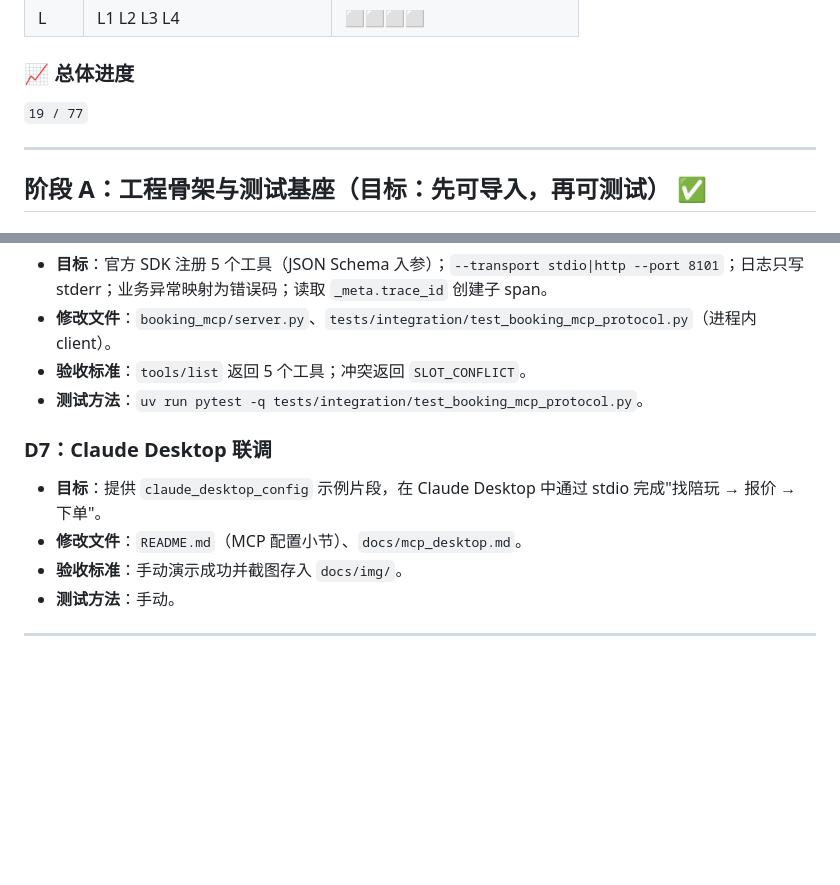
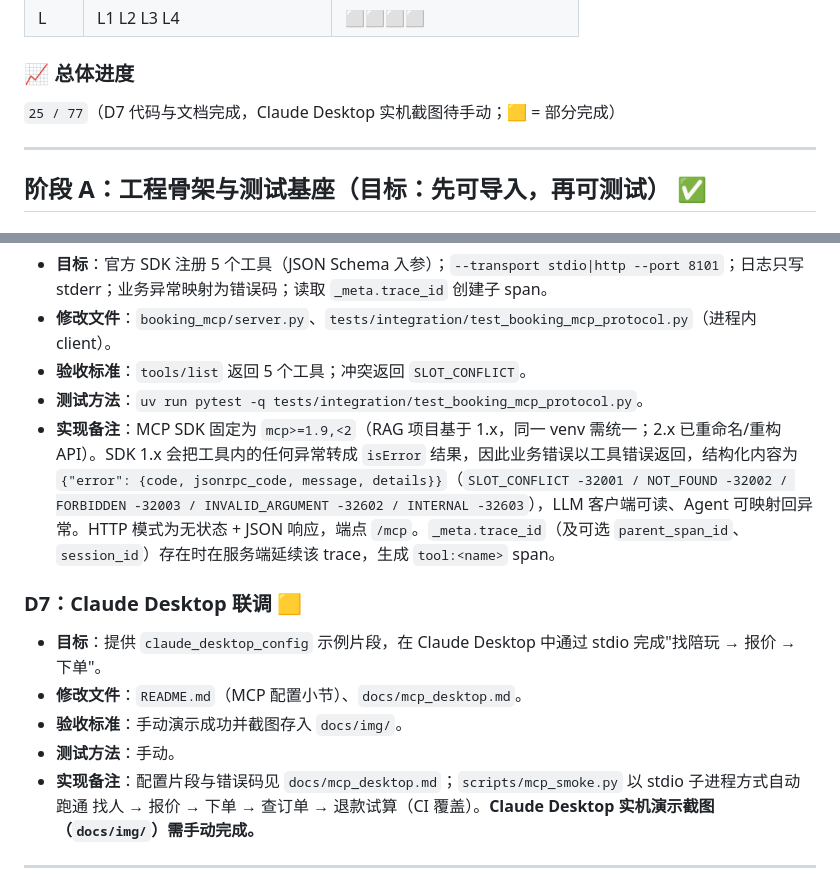
Before and after one commit to SeroGoingCrazy/rift-companion-agent, a Markdown page: DEV_SPEC.md, 2 parts joined by grey strips. Rendered like a GitHub page; blank space fills up the shorter version.

```diff
--- a/DEV_SPEC.md
+++ b/DEV_SPEC.md
@@ -594,7 +594,7 @@ session:
 
 ### 📈 总体进度
 
-`19 / 77`
+`25 / 77`（D7 代码与文档完成，Claude Desktop 实机截图待手动；🟨 = 部分完成）
 
 ---
 
@@ -770,12 +775,14 @@ session:
 - **修改文件**：`booking_mcp/server.py`、`tests/integration/test_booking_mcp_protocol.py`（进程内 client）。
 - **验收标准**：`tools/list` 返回 5 个工具；冲突返回 `SLOT_CONFLICT`。
 - **测试方法**：`uv run pytest -q tests/integration/test_booking_mcp_protocol.py`。
+- **实现备注**：MCP SDK 固定为 `mcp>=1.9,<2`（RAG 项目基于 1.x，同一 venv 需统一；2.x 已重命名/重构 API）。SDK 1.x 会把工具内的任何异常转成 `isError` 结果，因此业务错误以工具错误返回，结构化内容为 `{"error": {code, jsonrpc_code, message, details}}`（`SLOT_CONFLICT -32001 / NOT_FOUND -32002 / FORBIDDEN -32003 / INVALID_ARGUMENT -32602 / INTERNAL -32603`），LLM 客户端可读、Agent 可映射回异常。HTTP 模式为无状态 + JSON 响应，端点 `/mcp`。`_meta.trace_id`（及可选 `parent_span_id`、`session_id`）存在时在服务端延续该 trace，生成 `tool:<name>` span。
 
-### D7：Claude Desktop 联调
+### D7：Claude Desktop 联调 🟨
 - **目标**：提供 `claude_desktop_config` 示例片段，在 Claude Desktop 中通过 stdio 完成"找陪玩 → 报价 → 下单"。
 - **修改文件**：`README.md`（MCP 配置小节）、`docs/mcp_desktop.md`。
 - **验收标准**：手动演示成功并截图存入 `docs/img/`。
 - **测试方法**：手动。
+- **实现备注**：配置片段与错误码见 `docs/mcp_desktop.md`；`scripts/mcp_smoke.py` 以 stdio 子进程方式自动跑通 找人 → 报价 → 下单 → 查订单 → 退款试算（CI 覆盖）。**Claude Desktop 实机演示截图（`docs/img/`）需手动完成。**
 
 ---
 
```
Also changed, not shown: other parts of DEV_SPEC.md (+13 -8 lines).
